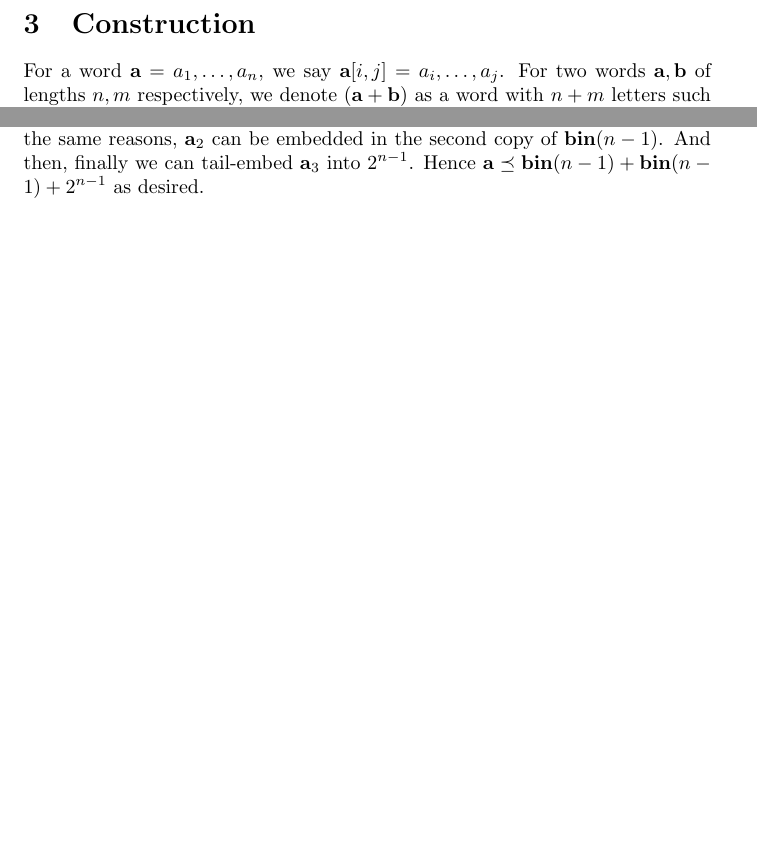
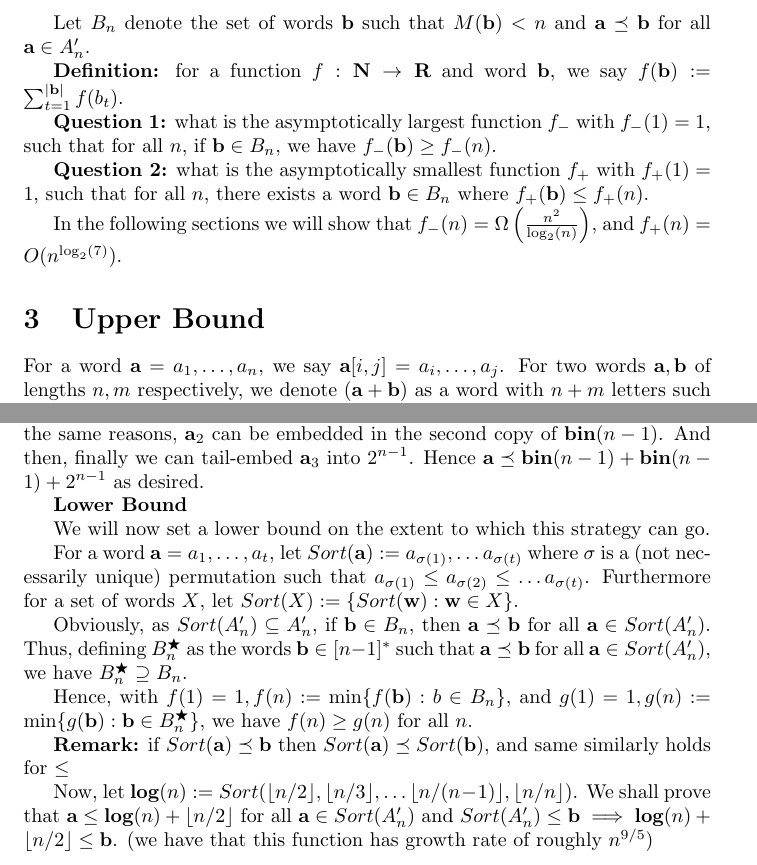
Before and after one commit to zach-hunter-archive/Shorter-Super-Trees-using-Dyadic-Sequence-Dominators, a LaTeX document (main.tex): two parts of pages 2 and 3 of 3, joined at a grey line, cut at the place of the change, the shorter picture padded with empty space. Compiled offline with pdfLaTeX.

Commit message:
Progress on Lower Bound

```diff
--- a/main.tex
+++ b/main.tex
@@ -101,7 +101,19 @@ Then, converting theorem 2.5 into our own language.
 Brief proof? (perhaps sketch ideas and then put proper proof in appendix?)
 
 
-\section{Construction}
+Let $B_n$ denote the set of words $\textbf{b}$ such that $M(\textbf{b})<n$ and $\textbf{a}\preceq \textbf{b}$ for all $\textbf{a} \in A'_n$.
+
+
+\textbf{Definition:} for a function $f: \textbf{N}\to \textbf{R}$ and word $\textbf{b}$, we say $f(\textbf{b}):= \sum_{t=1}^{|\textbf{b}|} f(b_t)$.
+
+\textbf{Question 1:} what is the asymptotically largest function $f_-$ with $f_-(1) =1$, such that for all $n$, if $\textbf{b}\in B_n$, we have $f_-(\textbf{b}) \ge  f_-(n)$.
+
+\textbf{Question 2:} what is the asymptotically smallest function $f_+$ with $f_+(1) = 1$, such that for all $n$, there exists a word $\textbf{b}\in B_n$ where $f_+(\textbf{b}) \le  f_+(n)$.
+
+In the following sections we will show that $f_-(n) = \Omega\left(\frac{n^2}{\log_2(n)}\right)$, and $f_+(n) = O(n^{\log_2(7)})$.
+
+
+\section{Upper Bound}
 
 For a word $\textbf{a} = a_1,\dots ,a_n$, we say $\textbf{a}[i,j] = a_i,\dots, a_j$. For two words $\textbf{a},\textbf{b}$ of lengths $n,m$ respectively, we denote $(\textbf{a}+\textbf{b})$ as a word with $n+m$ letters such that $(\textbf{a}+\textbf{b})[1,n] = \textbf{a}, (\textbf{a}+\textbf{b})[n+1,n+m] = \textbf{b}$.
 
@@ -146,4 +158,27 @@ Let $|\textbf{a}| = m$. It is clear that there exists $1\le i<j \le m$ such that
 
 Hence, we may embed $\textbf{a}_1$ into the first copy of $\textbf{bin}(n-1)$, by Remark 4. For the same reasons, $\textbf{a}_2$ can be embedded in the second copy of $\textbf{bin}(n-1)$. And then, finally we can tail-embed $\textbf{a}_3$ into $2^{n-1}$. Hence $\textbf{a} \preceq \textbf{bin}(n-1)+\textbf{bin}(n-1)+2^{n-1}$ as desired.
 
+
+\textbf{Lower Bound}
+
+We will now set a lower bound on the extent to which this strategy can go.
+
+For a word $\textbf{a} = a_1, \dots, a_t$, let $Sort(\textbf{a}) := a_{\sigma(1)}, \dots a_{\sigma(t)}$ where $\sigma$ is a (not necessarily unique) permutation such that $a_{\sigma(1)}\le a_{\sigma(2)} \le  \dots a_{\sigma(t)}$. Furthermore for a set of words $X$, let $Sort(X):= \{ Sort(\textbf{w}): \textbf{w} \in X\}$.
+
+Obviously, as $Sort(A_n') \subseteq A_n'$, if $\textbf{b} \in B_n$, then $\textbf{a} \preceq \textbf{b}$ for all $\textbf{a} \in Sort(A_n')$. Thus, defining $B_n^\bigstar $ as the words $\textbf{b} \in [n-1]^*$ such that $\textbf{a} \preceq \textbf{b}$ for all $\textbf{a} \in Sort(A_n')$, we have $B_n^\bigstar \supseteq B_n$.
+
+Hence, with $f(1) = 1, f(n):= \min\{f(\textbf{b}): b \in B_n\}$, and $g(1) = 1, g(n) := \min\{g(\textbf{b}): \textbf{b} \in B_n^\bigstar\}$, we have $f(n) \geq g(n)$ for all $n$.
+
+
+
+\textbf{Remark:} if $Sort(\textbf{a}) \preceq \textbf{b}$ then $Sort(\textbf{a}) \preceq Sort(\textbf{b})$, and same similarly holds for $\le$
+
+
+Now, let $\textbf{log}(n):= Sort( \lfloor n/2 \rfloor,\lfloor n/3 \rfloor, \dots  \lfloor n/(n-1) \rfloor, \lfloor n/n \rfloor)$. We shall prove that $\textbf{a} \le \textbf{log}(n)+ \lfloor n/2 \rfloor $ for all $\textbf{a} \in Sort(A_n')$ and $Sort(A_n') \le \textbf{b} \implies \textbf{log}(n)+ \lfloor n/2 \rfloor  \le \textbf{b}$. (we have that this function has growth rate of roughly $n^{9/5}$)
+
+
+
+
+
+
 \end{document}
```
